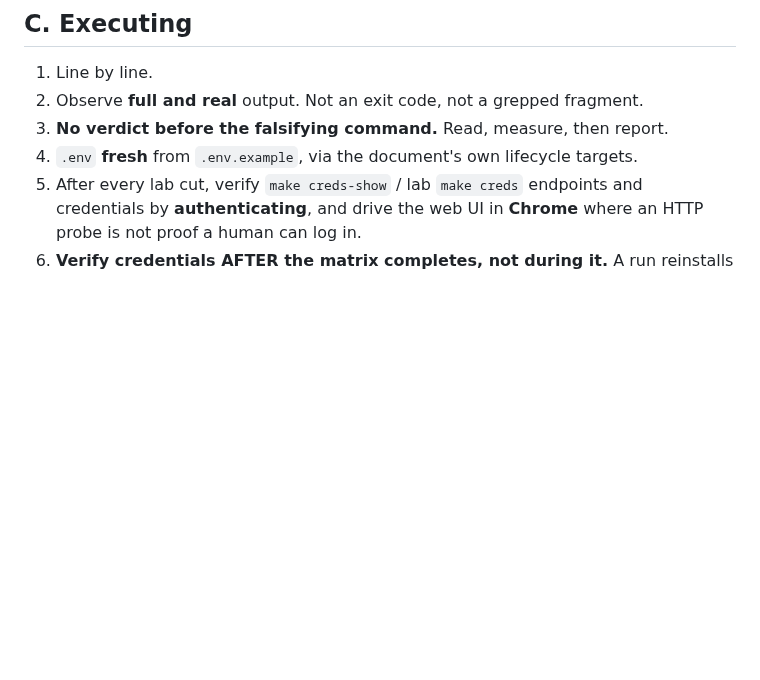
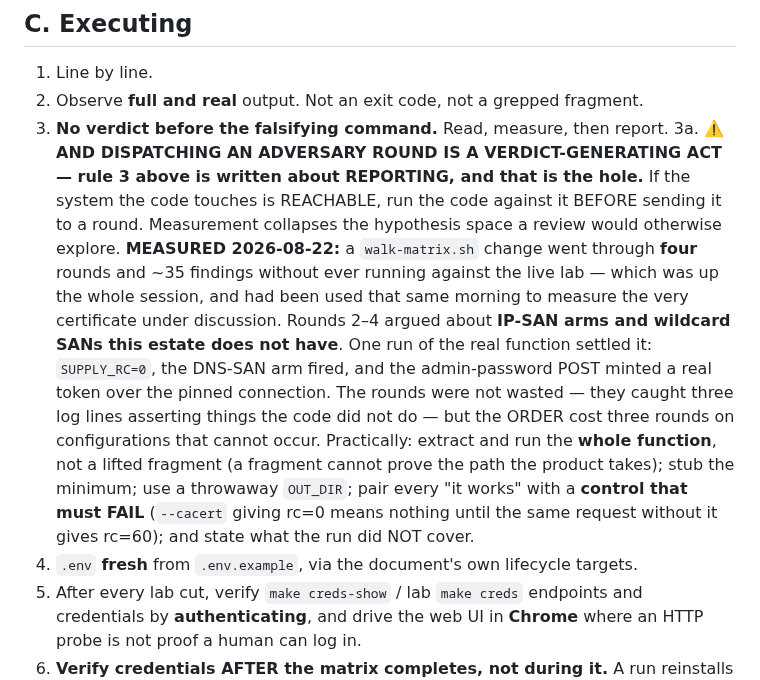
Before and after one commit to AndriyKalashnykov/vks-airgap-cicd, a Markdown page: docs/matrix-standing-rules.md, the part around the change. Drawn GitHub-style; blank space fills up the shorter version.

Commit message:
docs(matrix-rules): dispatching an adversary round is a verdict-generating act
§C.3 already said "No verdict before the falsifying command. Read, measure, then
report." I violated it, so prose alone did not hold -- and the violation exposed
a real hole in the wording: C.3 is about REPORTING. It does not name REVIEW as
the thing you must not do first.

MEASURED 2026-08-22: a walk-matrix.sh change went through FOUR adversary rounds
and ~35 findings without ever running against the live lab -- which was up the
whole session, and which I had used that same morning to measure the very
certificate under discussion. Rounds 2-4 argued about IP-SAN arms and wildcard
SANs this estate does not have.

One run of the real function settled it: SUPPLY_RC=0, the DNS-SAN arm fired, and
the admin-password POST minted a real 257-byte token over the pinned connection.
Standalone with a control: PINNED GET http=405 rc=0, and WITHOUT --cacert
http=000 rc=60.

The rounds were not wasted -- they caught three separate log lines asserting
things the code did not do. The ORDER was wrong, and it cost three rounds
reasoning about configurations that cannot occur.

Also records the practical form: run the WHOLE function, not a lifted fragment (a
fragment cannot prove the path the product takes); stub the minimum; throwaway
OUT_DIR; pair every "it works" with a control that must FAIL; and state what the
run did not cover.

```diff
--- a/docs/matrix-standing-rules.md
+++ b/docs/matrix-standing-rules.md
@@ -36,6 +36,22 @@ is no NOTHING cell to walk. `2x2x2` is a category error — see B43 and B108.
 1. Line by line.
 2. Observe **full and real** output. Not an exit code, not a grepped fragment.
 3. **No verdict before the falsifying command.** Read, measure, then report.
+3a. ⚠️ **AND DISPATCHING AN ADVERSARY ROUND IS A VERDICT-GENERATING ACT — rule 3 above is written
+    about REPORTING, and that is the hole.** If the system the code touches is REACHABLE, run the
+    code against it BEFORE sending it to a round. Measurement collapses the hypothesis space a
+    review would otherwise explore.
+    **MEASURED 2026-08-22:** a `walk-matrix.sh` change went through **four** rounds and ~35 findings
+    without ever running against the live lab — which was up the whole session, and had been used
+    that same morning to measure the very certificate under discussion. Rounds 2–4 argued about
+    **IP-SAN arms and wildcard SANs this estate does not have**. One run of the real function
+    settled it: `SUPPLY_RC=0`, the DNS-SAN arm fired, and the admin-password POST minted a real
+    token over the pinned connection. The rounds were not wasted — they caught three log lines
+    asserting things the code did not do — but the ORDER cost three rounds on configurations that
+    cannot occur.
+    Practically: extract and run the **whole function**, not a lifted fragment (a fragment cannot
+    prove the path the product takes); stub the minimum; use a throwaway `OUT_DIR`; pair every
+    "it works" with a **control that must FAIL** (`--cacert` giving rc=0 means nothing until the
+    same request without it gives rc=60); and state what the run did NOT cover.
 4. `.env` **fresh** from `.env.example`, via the document's own lifecycle targets.
 5. After every lab cut, verify `make creds-show` / lab `make creds` endpoints and credentials by
     **authenticating**, and drive the web UI in **Chrome** where an HTTP probe is not proof a human
```
